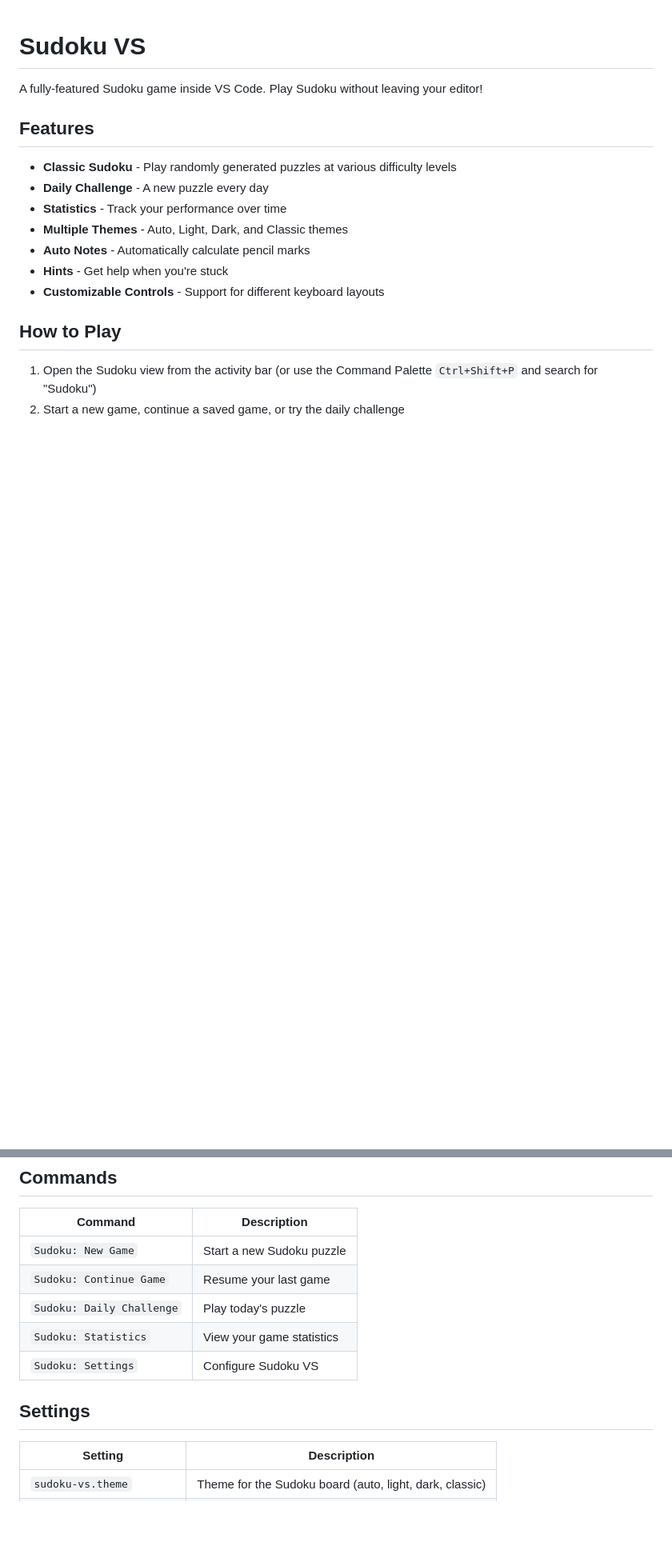
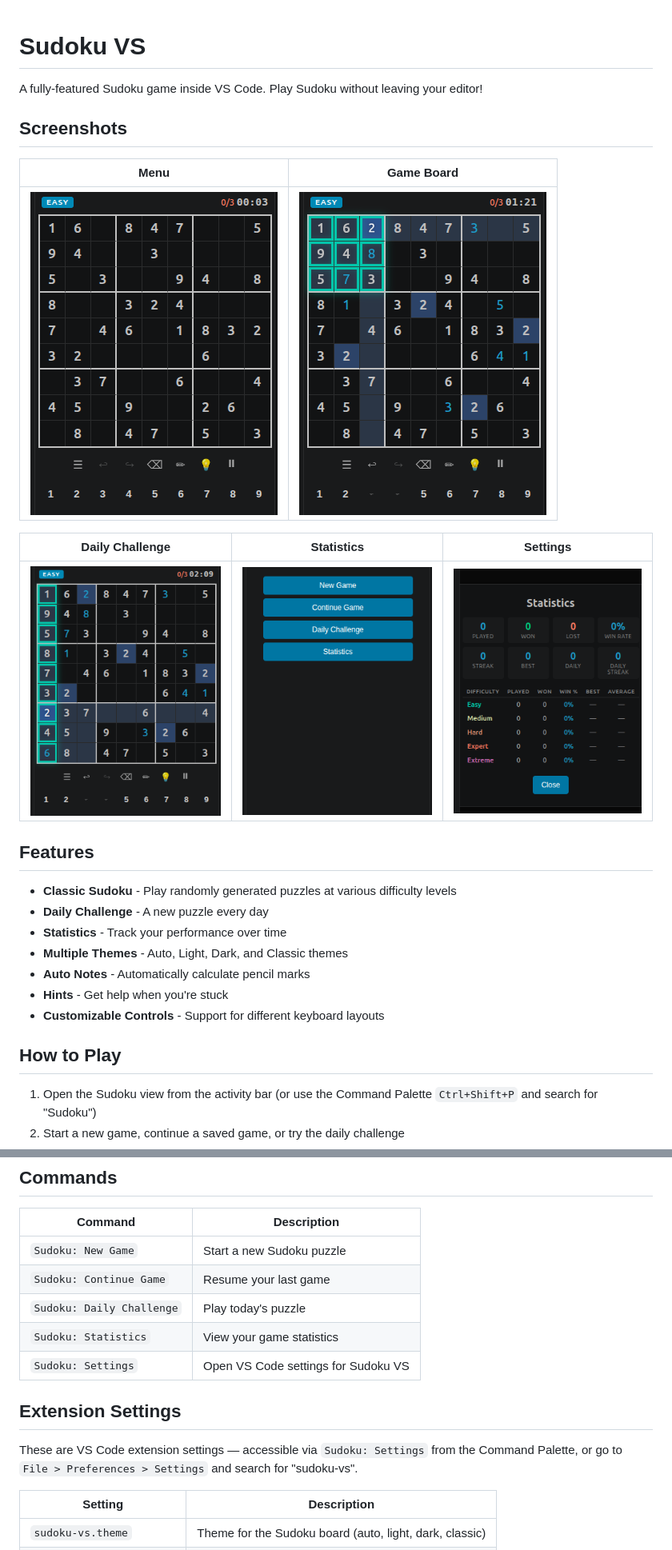
Before and after one commit to houssem9017/sudoku-vs, a Markdown page: README.md, 2 parts joined by grey strips. Shown at 80% size. Drawn GitHub-style; pictures changed too: screenshots/board.png (added), screenshots/daily.png (added), screenshots/menu.png (added); blank space fills up the shorter version.

Commit message:
Add screenshots to README and add Settings button to menu

```diff
--- a/README.md
+++ b/README.md
@@ -1,6 +1,16 @@
 # Sudoku VS
 
 A fully-featured Sudoku game inside VS Code. Play Sudoku without leaving your editor!
+
+## Screenshots
+
+| Menu | Game Board |
+|:---:|:---:|
+| ![Menu](screenshots/menu.png) | ![Board](screenshots/board.png) |
+
+| Daily Challenge | Statistics | Settings |
+|:---:|:---:|:---:|
+| ![Daily](screenshots/daily.png) | ![Stats](screenshots/stats.png) | ![Settings](screenshots/settings.png) |
 
 ## Features
 
@@ -26,9 +36,11 @@ A fully-featured Sudoku game inside VS Code. Play Sudoku without leaving your ed
 | `Sudoku: Continue Game` | Resume your last game |
 | `Sudoku: Daily Challenge` | Play today's puzzle |
 | `Sudoku: Statistics` | View your game statistics |
-| `Sudoku: Settings` | Configure Sudoku VS |
+| `Sudoku: Settings` | Open VS Code settings for Sudoku VS |
 
-## Settings
+## Extension Settings
+
+These are VS Code extension settings — accessible via `Sudoku: Settings` from the Command Palette, or go to `File > Preferences > Settings` and search for "sudoku-vs".
 
 | Setting | Description |
 |---------|-------------|
```
Also changed, not shown: 1 other file.
